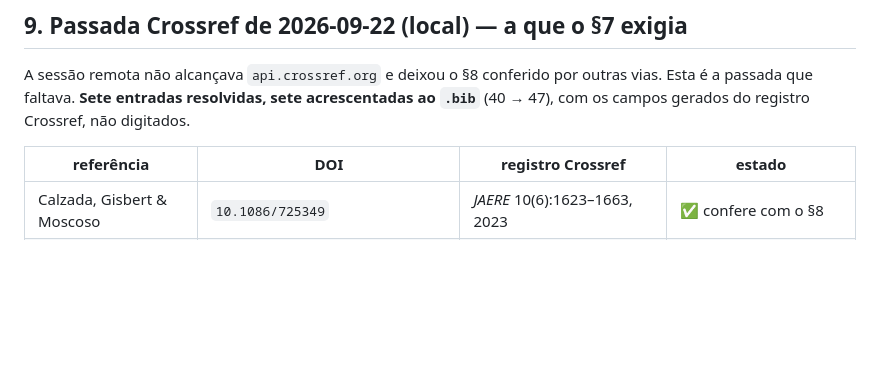
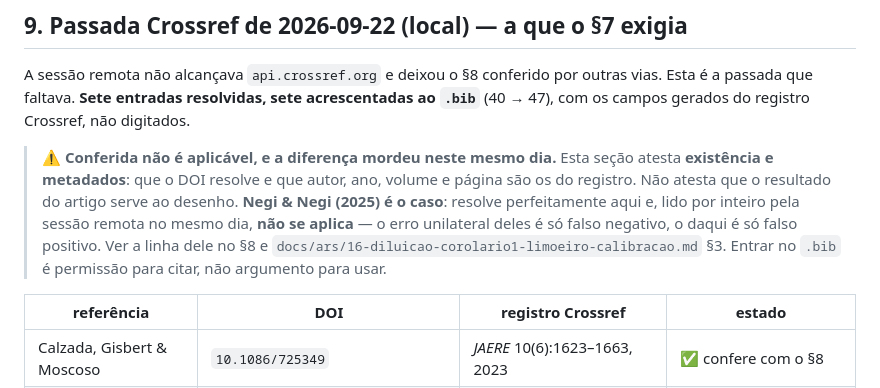
Before and after one commit to fcarva/projeto-pesquisa, a Markdown page: docs/referencias-verificadas.md, the part around the change. GitHub-like rendering; blank space fills up the shorter version.

Commit message:
Costura: conferida não é aplicável, e a §9 podia ser lida como se fosse
As duas sessões se cruzaram no mesmo dia. A §9 registra a passada Crossref —
existência e metadados — e a §8, reescrita pela sessão remota, registra que
Negi & Negi (2025), lidos por inteiro, NÃO se aplicam ao desenho: o erro
unilateral deles é só falso negativo, o daqui é só falso positivo.

As duas afirmações são verdadeiras e sobre coisas diferentes, mas quem lesse só
a §9 veria "✅ confere" ao lado de Negi & Negi e poderia tomar por
aplicabilidade. O aviso agora abre a seção: entrar no .bib é permissão para
citar, não argumento para usar.

Co-Authored-By: Claude Opus 5 <noreply@anthropic.com>

```diff
--- a/docs/referencias-verificadas.md
+++ b/docs/referencias-verificadas.md
@@ -176,6 +176,16 @@ outras vias. Esta é a passada que faltava. **Sete entradas resolvidas, sete
 acrescentadas ao `.bib`** (40 → 47), com os campos gerados do registro Crossref,
 não digitados.
 
+> ⚠️ **Conferida não é aplicável, e a diferença mordeu neste mesmo dia.** Esta
+> seção atesta **existência e metadados**: que o DOI resolve e que autor, ano,
+> volume e página são os do registro. Não atesta que o resultado do artigo
+> serve ao desenho. **Negi & Negi (2025) é o caso**: resolve perfeitamente
+> aqui e, lido por inteiro pela sessão remota no mesmo dia, **não se aplica**
+> — o erro unilateral deles é só falso negativo, o daqui é só falso positivo.
+> Ver a linha dele no §8 e
+> `docs/ars/16-diluicao-corolario1-limoeiro-calibracao.md` §3. Entrar no
+> `.bib` é permissão para citar, não argumento para usar.
+
 | referência | DOI | registro Crossref | estado |
 |---|---|---|---|
 | Calzada, Gisbert & Moscoso | `10.1086/725349` | *JAERE* 10(6):1623–1663, 2023 | ✅ confere com o §8 |
```
